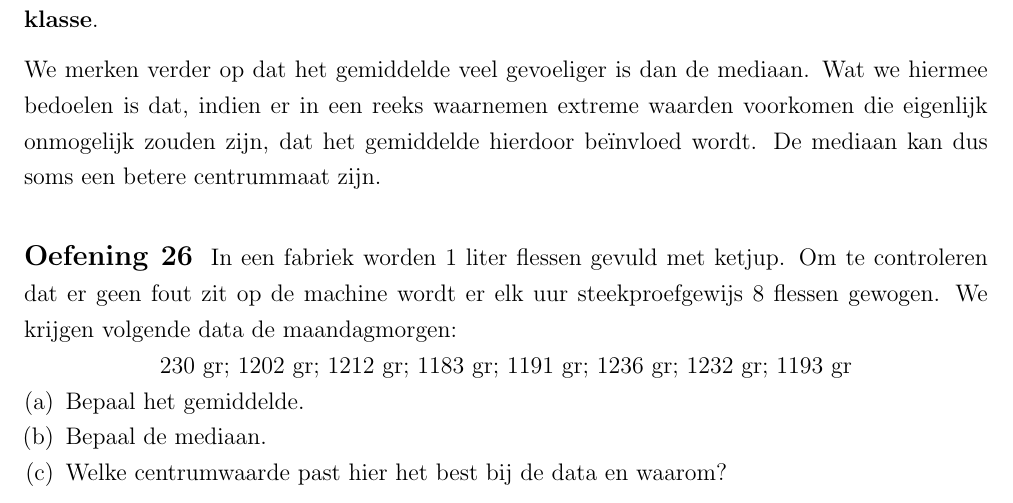
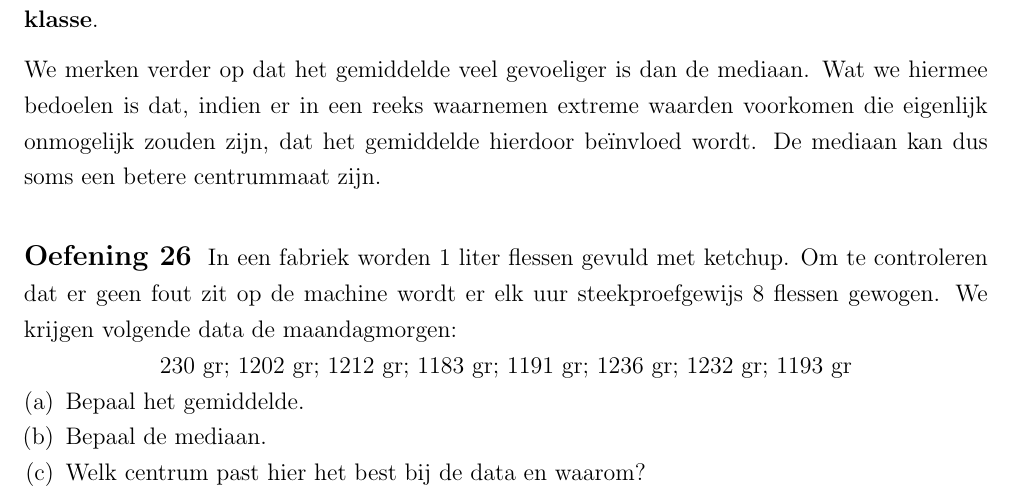
Before and after one commit to gowiz/tso-3gr-2u-2005-069, a LaTeX document (020301_BeschrijvendeStatistiek/020301_BeschrijvendeStatistiek.tex, which reads gowiz.tex): part of page 23 of 33, cut so that both start at the same text. Compiled offline with pdfLaTeX.

Commit message:
Fix spelling

```diff
--- a/020301_BeschrijvendeStatistiek/020301_BeschrijvendeStatistiek.tex
+++ b/020301_BeschrijvendeStatistiek/020301_BeschrijvendeStatistiek.tex
@@ -719,14 +719,14 @@ Tot slot is er nog de {\bf modus} Mod. Bij een reeks waarnemingsgetallen $x_1$,
 We merken verder op dat het gemiddelde veel gevoeliger is dan de mediaan. Wat we hiermee bedoelen is dat, indien er in een reeks waarnemen extreme waarden voorkomen die eigenlijk onmogelijk zouden zijn, dat het gemiddelde hierdoor beïnvloed wordt. De mediaan kan dus soms een betere centrummaat zijn.
 
 \begin{oefening}
-In een fabriek worden 1 liter flessen gevuld met ketjup. Om te controleren dat er geen fout zit op de machine wordt er elk uur steekproefgewijs 8 flessen gewogen. We krijgen volgende data de maandagmorgen:
+In een fabriek worden 1 liter flessen gevuld met ketchup. Om te controleren dat er geen fout zit op de machine wordt er elk uur steekproefgewijs 8 flessen gewogen. We krijgen volgende data de maandagmorgen:
 \begin{center}
   230 gr; 1202 gr; 1212 gr; 1183 gr; 1191 gr; 1236 gr; 1232 gr; 1193 gr
 \end{center}
 \begin{enumerate}[(a)]
   \item Bepaal het gemiddelde.
   \item Bepaal de mediaan.
-  \item Welke centrumwaarde past hier het best bij de data en waarom?
+  \item Welk centrum past hier het best bij de data en waarom?
 \end{enumerate}
 \end{oefening}
 
--- a/gowiz.tex
+++ b/gowiz.tex
@@ -28,6 +28,7 @@
 \usepackage{cancel}
 \usepackage{mdframed}
 \usepackage{url}
+\usepackage{changepage}
 
 \newcommand{\todo}[1]{{\color{red} TODO: #1}}
 
```
